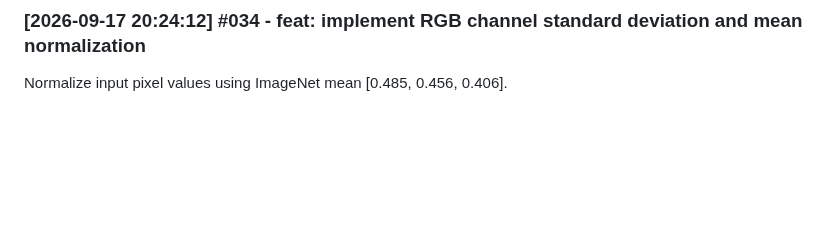
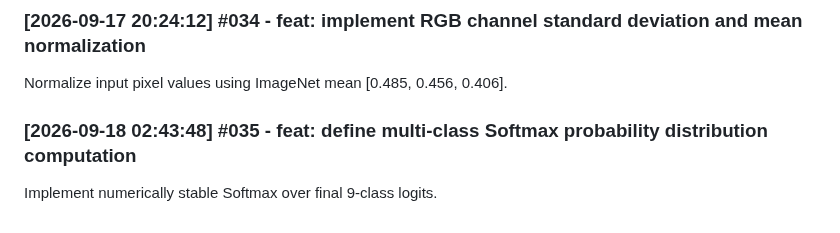
Before and after one commit to fatema-akter92/AgriXAI-An-Explainable-AI-Smart-Crop-Health-Soil-Advisory-System, a Markdown page: docs/DEV_LOG.md, the part around the change. GitHub-like rendering; blank space fills up the shorter version.

```diff
--- a/docs/DEV_LOG.md
+++ b/docs/DEV_LOG.md
@@ -103,3 +103,6 @@ Resize uploaded leaf images and convert to normalized floating-point arrays.
 
 ### [2026-09-17 20:24:12] #034 - feat: implement RGB channel standard deviation and mean normalization
 Normalize input pixel values using ImageNet mean [0.485, 0.456, 0.406].
+
+### [2026-09-18 02:43:48] #035 - feat: define multi-class Softmax probability distribution computation
+Implement numerically stable Softmax over final 9-class logits.
```
Also changed, not shown: CHANGELOG.md (+4 -0 lines).
